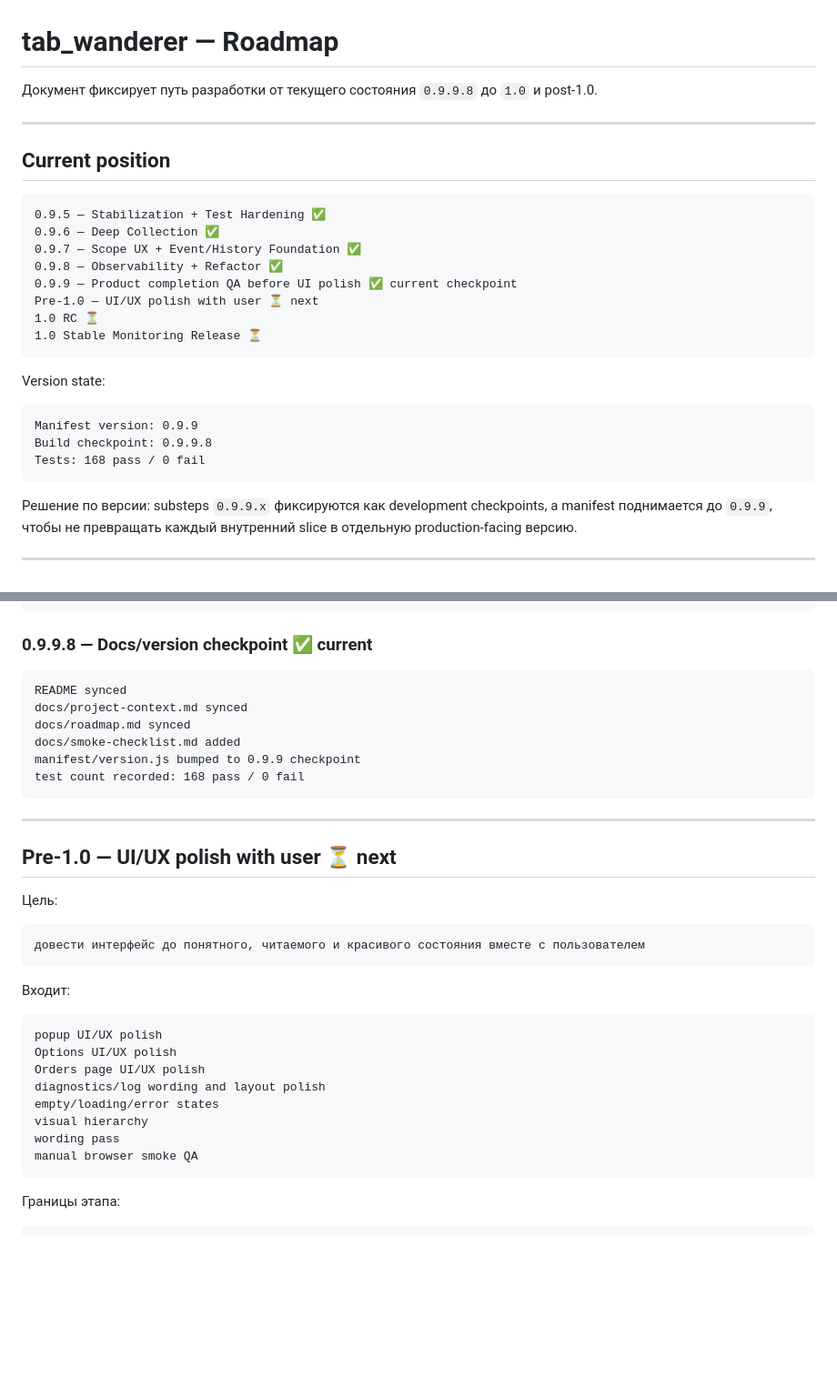
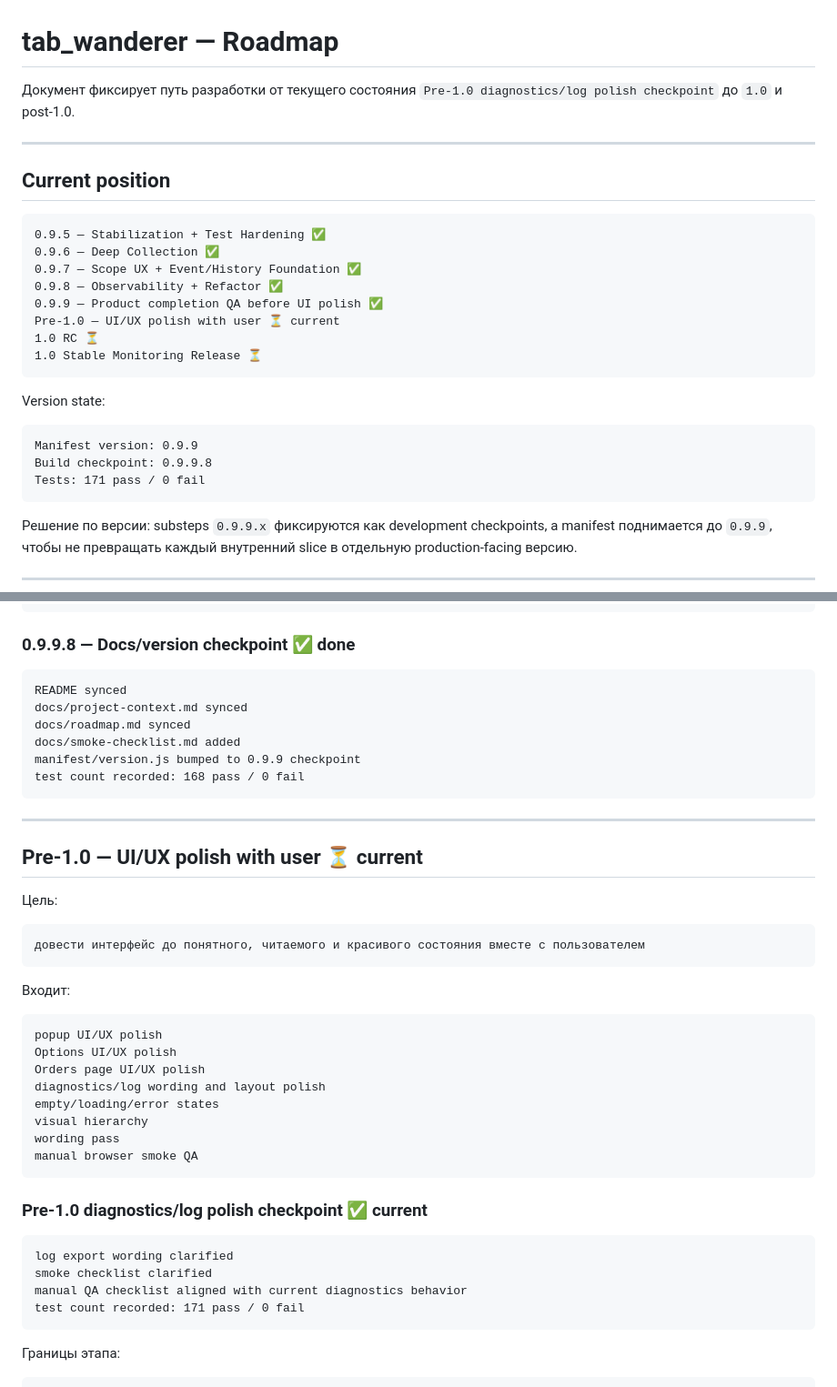
Before and after one commit to DonutWithCoffee/tab_wanderer, a Markdown page: docs/roadmap.md, 2 parts joined by grey strips. Shown at 91% size. Rendered like a GitHub page; blank space fills up the shorter version.

````diff
--- a/docs/roadmap.md
+++ b/docs/roadmap.md
@@ -1,6 +1,6 @@
 # tab_wanderer — Roadmap
 
-Документ фиксирует путь разработки от текущего состояния `0.9.9.8` до `1.0` и post-1.0.
+Документ фиксирует путь разработки от текущего состояния `Pre-1.0 diagnostics/log polish checkpoint` до `1.0` и post-1.0.
 
 ---
 
@@ -11,8 +11,8 @@
 0.9.6 — Deep Collection ✅
 0.9.7 — Scope UX + Event/History Foundation ✅
 0.9.8 — Observability + Refactor ✅
-0.9.9 — Product completion QA before UI polish ✅ current checkpoint
-Pre-1.0 — UI/UX polish with user ⏳ next
+0.9.9 — Product completion QA before UI polish ✅
+Pre-1.0 — UI/UX polish with user ⏳ current
 1.0 RC ⏳
 1.0 Stable Monitoring Release ⏳
 ```
@@ -22,7 +22,7 @@ Version state:
 ```text
 Manifest version: 0.9.9
 Build checkpoint: 0.9.9.8
-Tests: 168 pass / 0 fail
+Tests: 171 pass / 0 fail
 ```
 
 Решение по версии: substeps `0.9.9.x` фиксируются как development checkpoints, а manifest поднимается до `0.9.9`, чтобы не превращать каждый внутренний slice в отдельную production-facing версию.
@@ -236,7 +236,7 @@ popup only adds watched order by full orderId
 Options links to Orders page instead of managing watchlist directly
 ```
 
-### 0.9.9.8 — Docs/version checkpoint ✅ current
+### 0.9.9.8 — Docs/version checkpoint ✅ done
 
 ```text
 README synced
@@ -249,7 +249,7 @@ test count recorded: 168 pass / 0 fail
 
 ---
 
-## Pre-1.0 — UI/UX polish with user ⏳ next
+## Pre-1.0 — UI/UX polish with user ⏳ current
 
 Цель:
 
@@ -268,6 +268,15 @@ empty/loading/error states
 visual hierarchy
 wording pass
 manual browser smoke QA
+```
+
+### Pre-1.0 diagnostics/log polish checkpoint ✅ current
+
+```text
+log export wording clarified
+smoke checklist clarified
+manual QA checklist aligned with current diagnostics behavior
+test count recorded: 171 pass / 0 fail
 ```
 
 Границы этапа:
````
Also changed, not shown: docs/project-context.md (+8 -7 lines), readme.md (+5 -5 lines).
